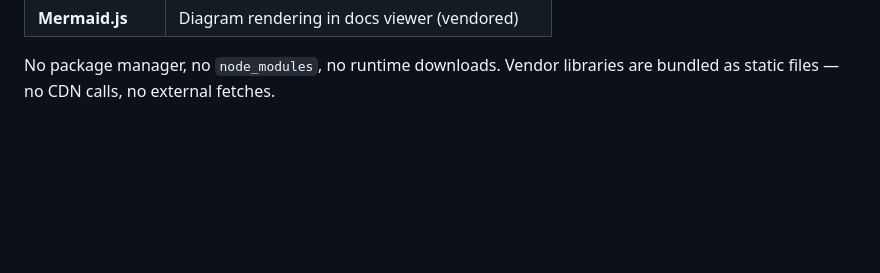
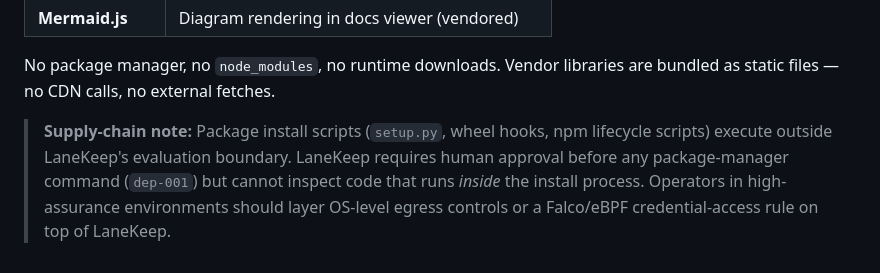
Before and after one commit to algorismo-au/lanekeep, a Markdown page: SECURITY.md, the part around the change. GitHub-like rendering; blank space fills up the shorter version.

Commit message:
docs: add supply-chain install-script boundary note to security policy
Package install scripts (setup.py, wheel hooks, npm lifecycle scripts) run
outside LaneKeep's evaluation boundary. dep-001 requires human approval of
the install command but cannot inspect what runs inside the install process.
Operators in high-assurance environments should layer OS-level egress controls
or a Falco/eBPF credential-access rule on top of LaneKeep.

Co-Authored-By: Claude Sonnet 4.6 <noreply@anthropic.com>

```diff
--- a/SECURITY.md
+++ b/SECURITY.md
@@ -63,3 +63,10 @@ LaneKeep has minimal dependencies by design:
 
 No package manager, no `node_modules`, no runtime downloads. Vendor libraries
 are bundled as static files — no CDN calls, no external fetches.
+
+> **Supply-chain note:** Package install scripts (`setup.py`, wheel hooks, npm
+> lifecycle scripts) execute outside LaneKeep's evaluation boundary. LaneKeep
+> requires human approval before any package-manager command (`dep-001`) but
+> cannot inspect code that runs *inside* the install process. Operators in
+> high-assurance environments should layer OS-level egress controls or a
+> Falco/eBPF credential-access rule on top of LaneKeep.
```
